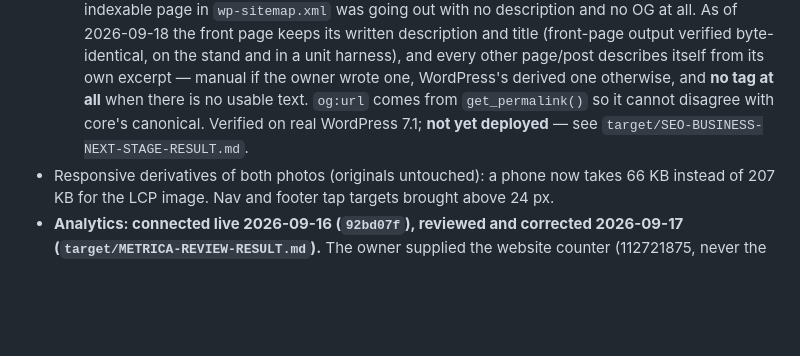
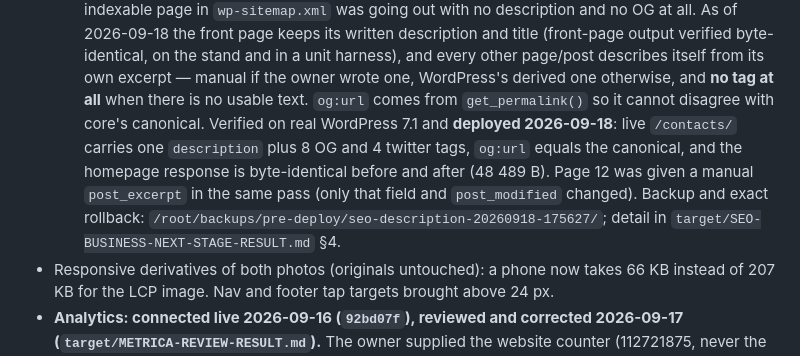
Before and after one commit to Alexjuzz/water-tours, a Markdown page: docs/AI-CURRENT-STATE.md, the part around the change. GitHub-like rendering; blank space fills up the shorter version.

```diff
--- a/docs/AI-CURRENT-STATE.md
+++ b/docs/AI-CURRENT-STATE.md
@@ -392,8 +392,13 @@ and assets, against the real backend with mocked SMTP (MailHog), mocked Telegram
     verified byte-identical, on the stand and in a unit harness), and every other page/post
     describes itself from its own excerpt — manual if the owner wrote one, WordPress's derived one
     otherwise, and **no tag at all** when there is no usable text. `og:url` comes from
-    `get_permalink()` so it cannot disagree with core's canonical. Verified on real WordPress 7.1;
-    **not yet deployed** — see `target/SEO-BUSINESS-NEXT-STAGE-RESULT.md`.
+    `get_permalink()` so it cannot disagree with core's canonical. Verified on real WordPress 7.1
+    and **deployed 2026-09-18**: live `/contacts/` carries one `description` plus 8 OG and 4 twitter
+    tags, `og:url` equals the canonical, and the homepage response is byte-identical before and
+    after (48 489 B). Page 12 was given a manual `post_excerpt` in the same pass (only that field
+    and `post_modified` changed). Backup and exact rollback:
+    `/root/backups/pre-deploy/seo-description-20260918-175627/`; detail in
+    `target/SEO-BUSINESS-NEXT-STAGE-RESULT.md` §4.
 - Responsive derivatives of both photos (originals untouched): a phone now takes 66 KB instead of
   207 KB for the LCP image. Nav and footer tap targets brought above 24 px.
 - **Analytics: connected live 2026-09-16 (`92bd07f`), reviewed and corrected 2026-09-17
```
Also changed, not shown: ops/seo/BACKLOG.md (+3 -2 lines).
